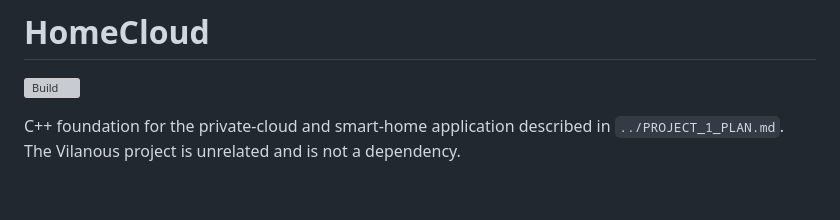
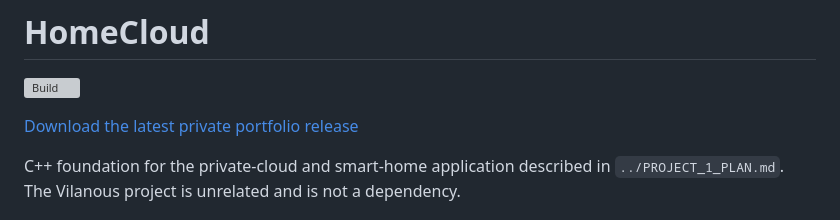
Before and after one commit to ProrokIzajasz/HomeCloud, a Markdown page: README.md, the part around the change. GitHub-like rendering; blank space fills up the shorter version; grey boxes are pictures that could not be loaded.

Commit message:
Prepare tested portfolio release

```diff
--- a/README.md
+++ b/README.md
@@ -1,6 +1,8 @@
 # HomeCloud
 
 [![Build](https://github.com/ProrokIzajasz/HomeCloud/actions/workflows/build.yml/badge.svg)](https://github.com/ProrokIzajasz/HomeCloud/actions/workflows/build.yml)
+
+[Download the latest private portfolio release](https://github.com/ProrokIzajasz/HomeCloud/releases/latest)
 
 C++ foundation for the private-cloud and smart-home application described in
 `../PROJECT_1_PLAN.md`. The Vilanous project is unrelated and is not a dependency.
```
Also changed, not shown: CHANGELOG.md (added, +7 -0 lines).
